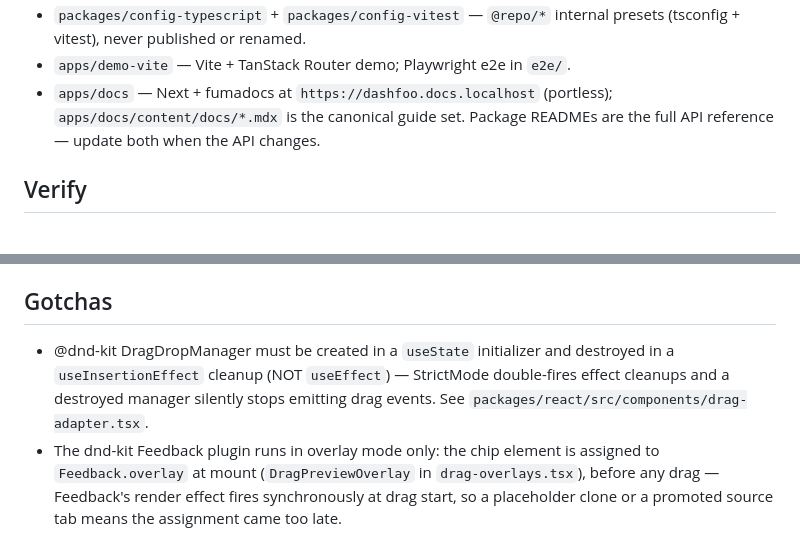
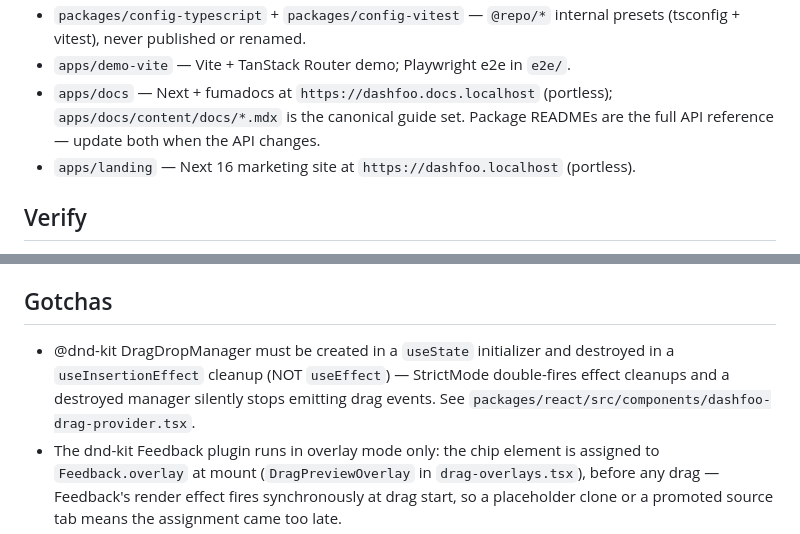
Before and after one commit to pedroapfilho/dashfoo, a Markdown page: AGENTS.md, 2 parts joined by grey strips. Rendered like a GitHub page.

Commit message:
docs: correct AGENTS.md against the current check suite (#129)
Part of a fleet-wide AGENTS.md accuracy sweep.

- Fix stale facts that no longer match the repo: versions, paths, package names or counts.

```diff
--- a/AGENTS.md
+++ b/AGENTS.md
@@ -14,6 +14,7 @@ A **headless React docking-layout library** (tabs, tabsets, splits, drag-dock)
 - `packages/config-typescript` + `packages/config-vitest` — `@repo/*` internal presets (tsconfig + vitest), never published or renamed.
 - `apps/demo-vite` — Vite + TanStack Router demo; Playwright e2e in `e2e/`.
 - `apps/docs` — Next + fumadocs at `https://dashfoo.docs.localhost` (portless); `apps/docs/content/docs/*.mdx` is the canonical guide set. Package READMEs are the full API reference — update both when the API changes.
+- `apps/landing` — Next 16 marketing site at `https://dashfoo.localhost` (portless).
 
 ## Verify
 
@@ -51,7 +52,7 @@ Changesets: every user-visible change adds a `.changeset/*.md`; `release.yml` (c
 
 ## Gotchas
 
-- @dnd-kit DragDropManager must be created in a `useState` initializer and destroyed in a `useInsertionEffect` cleanup (NOT `useEffect`) — StrictMode double-fires effect cleanups and a destroyed manager silently stops emitting drag events. See `packages/react/src/components/drag-adapter.tsx`.
+- @dnd-kit DragDropManager must be created in a `useState` initializer and destroyed in a `useInsertionEffect` cleanup (NOT `useEffect`) — StrictMode double-fires effect cleanups and a destroyed manager silently stops emitting drag events. See `packages/react/src/components/dashfoo-drag-provider.tsx`.
 - The dnd-kit Feedback plugin runs in overlay mode only: the chip element is assigned to `Feedback.overlay` at mount (`DragPreviewOverlay` in `drag-overlays.tsx`), before any drag — Feedback's render effect fires synchronously at drag start, so a placeholder clone or a promoted source tab means the assignment came too late.
 - dnd-kit's CollisionObserver only computes collisions while `dragOperation.shape` is set, and the ONLY code in the library that sets it is the Feedback plugin — filtering Feedback out silently kills all droppable targeting (no indicator, no drops). Tabset droppables use dashfoo's occlusion-aware detector (`lib/topmost-collision.ts`); never a built-in geometric one, which would hit tabsets covered by floats.
 - react-resizable-panels v4 puts `aria-orientation` on the Separator and gives it no intrinsic size — themes must set width/height or the gutter collapses.
```
